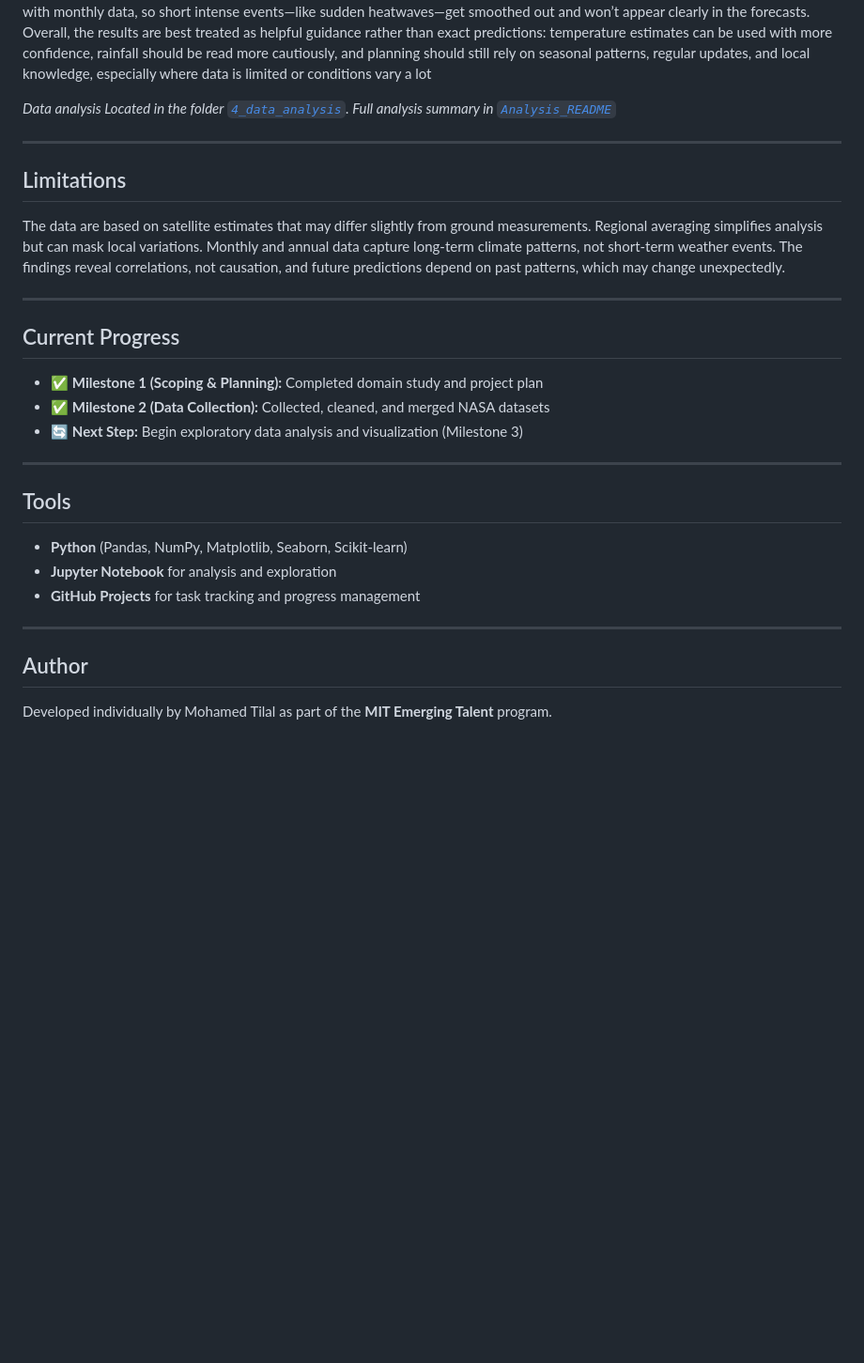
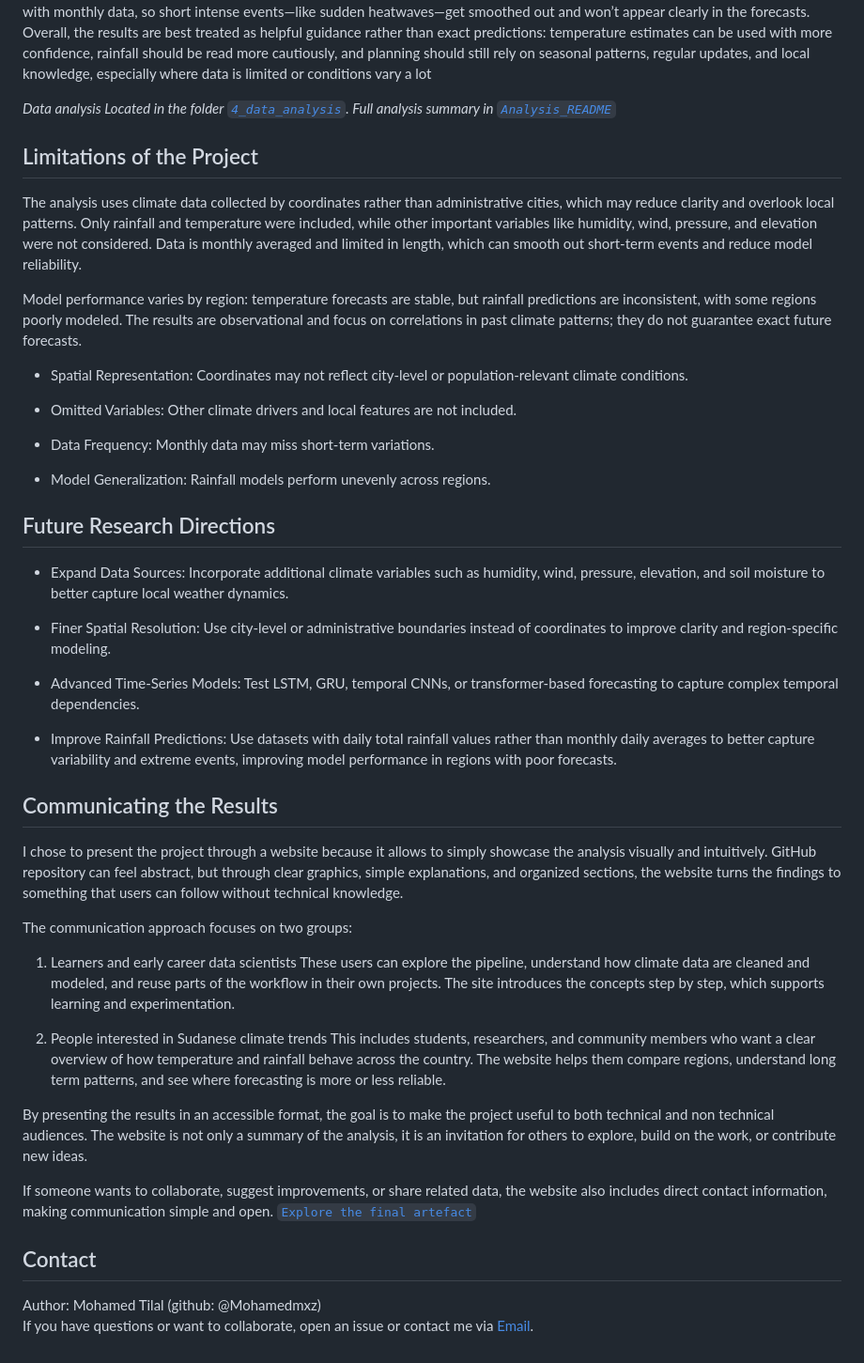
Before and after one commit to Mohamedmxz/MIT-ELO2-, a Markdown page: README.md, the part around one of its changes. Shown at 94% size. Drawn GitHub-style; blank space fills up the shorter version.

Commit message:
Final main README update

```diff
--- a/README.md
+++ b/README.md
@@ -25,30 +60,48 @@ The data show a clear seasonal rhythm in both temperature and rainfall, with tem
 
 *Data analysis Located in the folder [`4_data_analysis`](../MIT-ELO2-/4_data_analysis/). Full analysis summary in [`Analysis_README`](../MIT-ELO2-/4_data_analysis/README.md)*
 
----
+## Limitations of the Project
 
-## Limitations
+The analysis uses climate data collected by coordinates rather than administrative cities, which may reduce clarity and overlook local patterns. Only rainfall and temperature were included, while other important variables like humidity, wind, pressure, and elevation were not considered. Data is monthly averaged and limited in length, which can smooth out short-term events and reduce model reliability.
 
-The data are based on satellite estimates that may differ slightly from ground measurements. Regional averaging simplifies analysis but can mask local variations. Monthly and annual data capture long-term climate patterns, not short-term weather events. The findings reveal correlations, not causation, and future predictions depend on past patterns, which may change unexpectedly.
+Model performance varies by region: temperature forecasts are stable, but rainfall predictions are inconsistent, with some regions poorly modeled. The results are observational and focus on correlations in past climate patterns; they do not guarantee exact future forecasts.
 
----
+- Spatial Representation: Coordinates may not reflect city-level or population-relevant climate conditions.
 
-## Current Progress
+- Omitted Variables: Other climate drivers and local features are not included.
 
-- ✅ **Milestone 1 (Scoping & Planning):** Completed domain study and project plan
-- ✅ **Milestone 2 (Data Collection):** Collected, cleaned, and merged NASA datasets
-- 🔄 **Next Step:** Begin exploratory data analysis and visualization (Milestone 3)
+- Data Frequency: Monthly data may miss short-term variations.
 
----
+- Model Generalization: Rainfall models perform unevenly across regions.
 
-## Tools
+## Future Research Directions
 
-- **Python** (Pandas, NumPy, Matplotlib, Seaborn, Scikit-learn)
-- **Jupyter Notebook** for analysis and exploration
-- **GitHub Projects** for task tracking and progress management
+- Expand Data Sources: Incorporate additional climate variables such as humidity, wind, pressure, elevation, and soil moisture to better capture local weather dynamics.
 
----
+- Finer Spatial Resolution: Use city-level or administrative boundaries instead of coordinates to improve clarity and region-specific modeling.
 
-## Author
+- Advanced Time-Series Models: Test LSTM, GRU, temporal CNNs, or transformer-based forecasting to capture complex temporal dependencies.
 
-Developed individually by Mohamed Tilal as part of the **MIT Emerging Talent** program.
+- Improve Rainfall Predictions: Use datasets with daily total rainfall values rather than monthly daily averages to better capture variability and extreme events, improving model performance in regions with poor forecasts.
+
+## Communicating the Results
+
+I chose to present the project through a website because it allows to simply showcase the analysis visually and intuitively. GitHub repository can feel abstract, but through clear graphics, simple explanations, and organized sections, the website turns the findings to something that users can follow without technical knowledge.
+
+The communication approach focuses on two groups:
+
+1. Learners and early career data scientists
+These users can explore the pipeline, understand how climate data are cleaned and modeled, and reuse parts of the workflow in their own projects. The site introduces the concepts step by step, which supports learning and experimentation.
+
+1. People interested in Sudanese climate trends
+This includes students, researchers, and community members who want a clear overview of how temperature and rainfall behave across the country. The website helps them compare regions, understand long term patterns, and see where forecasting is more or less reliable.
+
+By presenting the results in an accessible format, the goal is to make the project useful to both technical and non technical audiences. The website is not only a summary of the analysis, it is an invitation for others to explore, build on the work, or contribute new ideas.
+
+If someone wants to collaborate, suggest improvements, or share related data, the website also includes direct contact information, making communication simple and open.
+[`Explore the final artefact`](https://mohamedmxz-elo2.framer.website/)
+
+## Contact
+
+Author: Mohamed Tilal (github: @Mohamedmxz)
+If you have questions or want to collaborate, open an issue or contact me via [Email](mailto:mohamed.tilal52@gmail.com?).
```
Also changed, not shown: other parts of README.md (+41 -6 lines).
